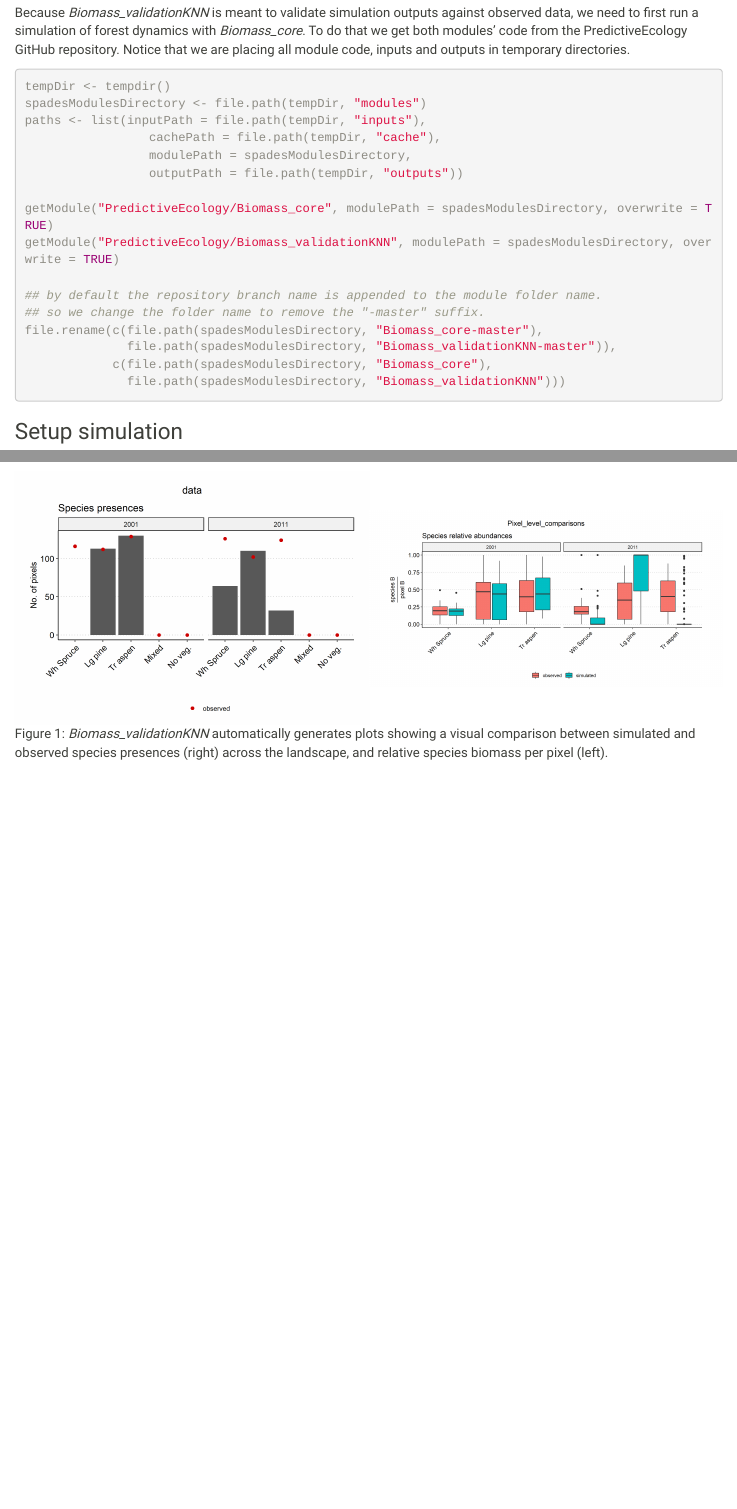
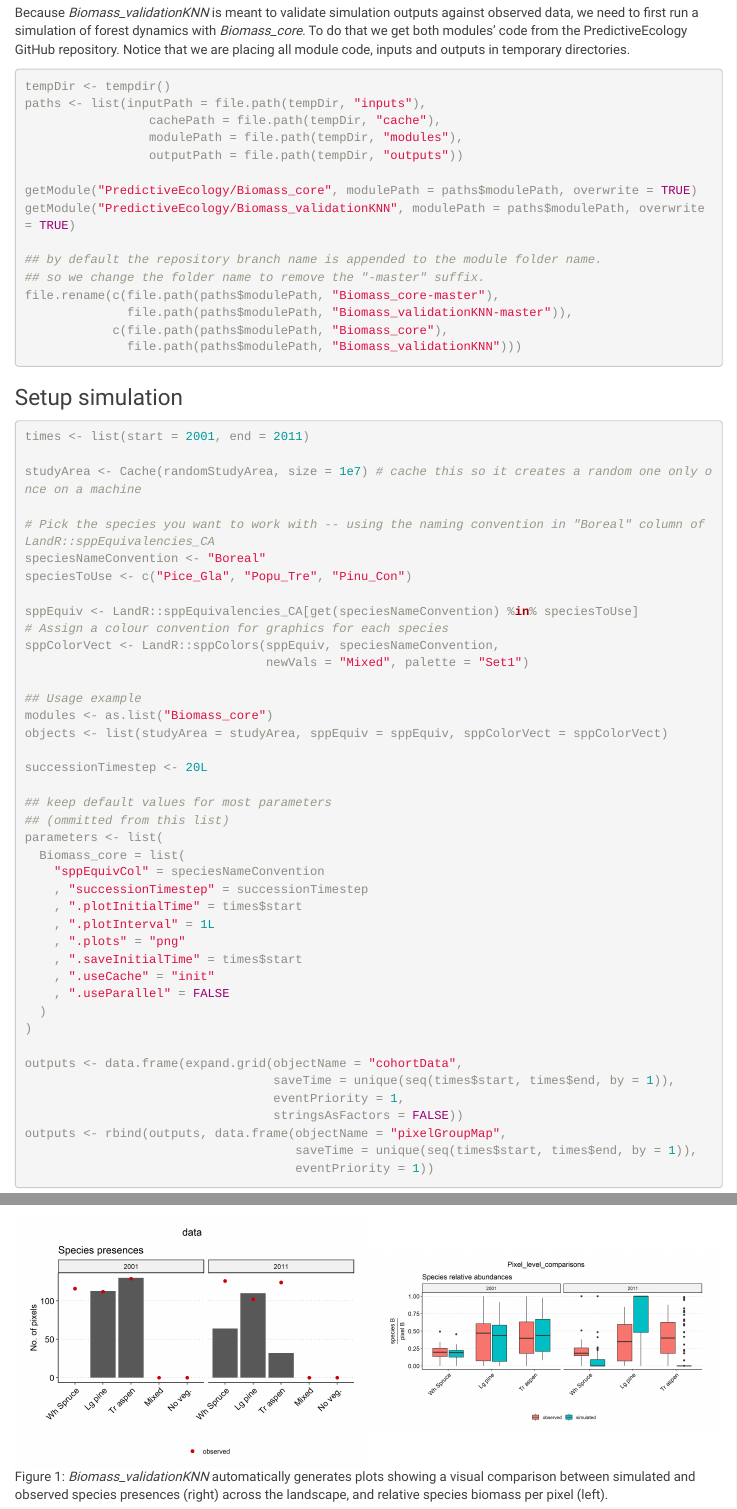
Before and after one commit to PredictiveEcology/Biomass_validationKNN, an R Markdown document (Biomass_validationKNN.Rmd): the page in a window 1100 px wide, from 6460 px down, and a second part further down, joined at a grey line. Rendered offline with R 4.5, knitr and Pandoc, with nearby package versions; some code elsewhere in the file could not run offline; menus at the side of the page are left out.

Commit message:
minor improvement to example setup

````diff
--- a/Biomass_validationKNN.Rmd
+++ b/Biomass_validationKNN.Rmd
@@ -543,21 +543,20 @@ outputs in temporary directories.
 
 ```{r module usage example setup -Biomass-validationKNN, eval = FALSE}
 tempDir <- tempdir()
-spadesModulesDirectory <- file.path(tempDir, "modules")
 paths <- list(inputPath = file.path(tempDir, "inputs"),
                  cachePath = file.path(tempDir, "cache"),
-                 modulePath = spadesModulesDirectory,
+                 modulePath = file.path(tempDir, "modules"),
                  outputPath = file.path(tempDir, "outputs"))
 
-getModule("PredictiveEcology/Biomass_core", modulePath = spadesModulesDirectory, overwrite = TRUE)
-getModule("PredictiveEcology/Biomass_validationKNN", modulePath = spadesModulesDirectory, overwrite = TRUE)
+getModule("PredictiveEcology/Biomass_core", modulePath = paths$modulePath, overwrite = TRUE)
+getModule("PredictiveEcology/Biomass_validationKNN", modulePath = paths$modulePath, overwrite = TRUE)
 
 ## by default the repository branch name is appended to the module folder name.
 ## so we change the folder name to remove the "-master" suffix.
-file.rename(c(file.path(spadesModulesDirectory, "Biomass_core-master"),
-              file.path(spadesModulesDirectory, "Biomass_validationKNN-master")),
-            c(file.path(spadesModulesDirectory, "Biomass_core"),
-              file.path(spadesModulesDirectory, "Biomass_validationKNN")))
+file.rename(c(file.path(paths$modulePath, "Biomass_core-master"),
+              file.path(paths$modulePath, "Biomass_validationKNN-master")),
+            c(file.path(paths$modulePath, "Biomass_core"),
+              file.path(paths$modulePath, "Biomass_validationKNN")))
 ```
 
 ### Setup simulation
````
